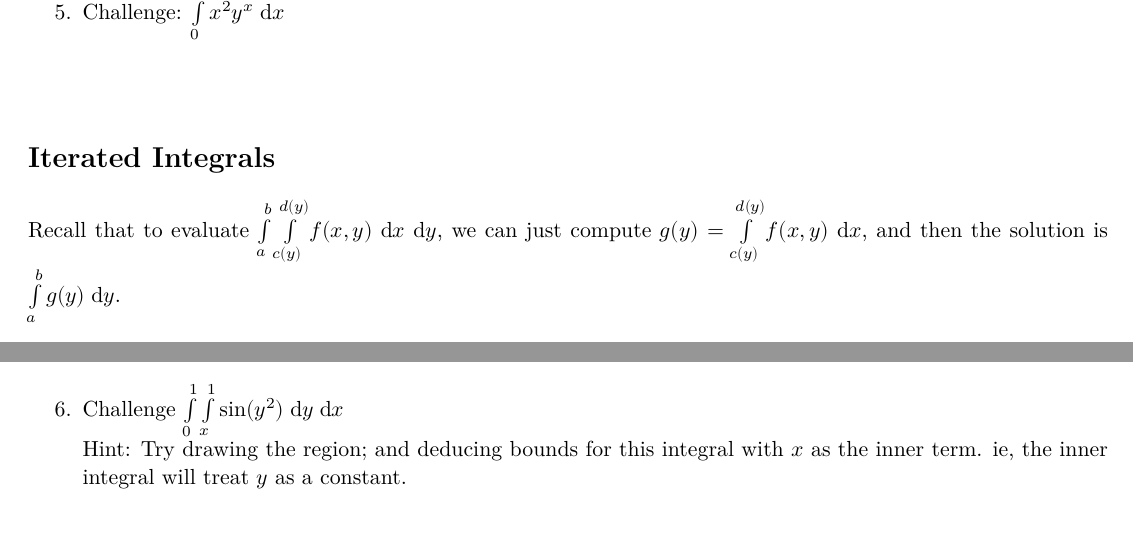
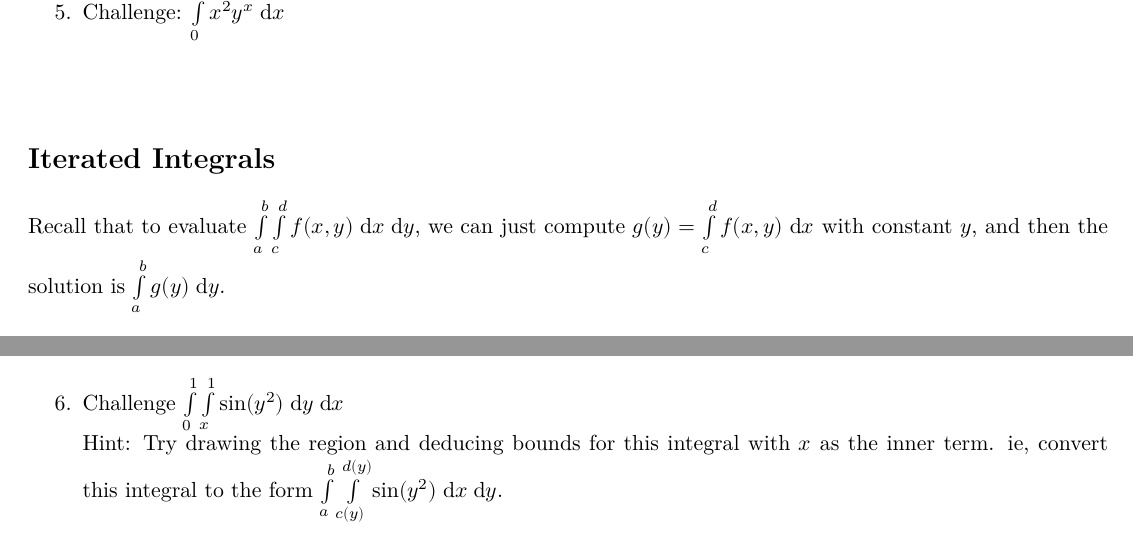
Before and after one commit to mfdeakin/ta_worksheets, a LaTeX document (mech222/lecture_1a.tex): two parts of pages 1 and 3 of 3, joined at a grey line, cut so that both start at the same text. Compiled offline with XeLaTeX.

Commit message:
Improve the description for how to approach the second challenge problem and for iterated integrals

```diff
--- a/mech222/lecture_1a.tex
+++ b/mech222/lecture_1a.tex
@@ -44,8 +44,9 @@
   \end{enumerate}
 
 \section*{Iterated Integrals}
-  Recall that to evaluate $\int \limits_{a}^{b} \int \limits_{c(y)}^{d(y)} f(x, y) \dx \dy$,
-  we can just compute $g(y) = \int \limits_{c(y)}^{d(y)} f(x, y) \dx$, and then the solution is $\int \limits_{a}^{b} g(y) \dy$.
+  Recall that to evaluate $\int \limits_{a}^{b} \int \limits_{c}^{d} f(x, y) \dx \dy$,
+  we can just compute $g(y) = \int \limits_{c}^{d} f(x, y) \dx$ with constant $y$,
+  and then the solution is $\int \limits_{a}^{b} g(y) \dy$.
 
   \subsection*{Example}
   \begin{align*}
@@ -100,8 +101,8 @@
       \newline
       \newline
     \item Challenge $\int \limits_{0}^{1} \int \limits_{x}^{1} \sin(y^2) \dy \dx$\\
-      Hint: Try drawing the region; and deducing bounds for this integral with $x$ as the inner term.
-      ie, the inner integral will treat $y$ as a constant.\\
+      Hint: Try drawing the region and deducing bounds for this integral with $x$ as the inner term.
+      ie, convert this integral to the form $\int \limits_{a}^{b} \int \limits_{c(y)}^{d(y)} \sin(y^2) \dx \dy$.\\
       \newline
       \newline
   \end{enumerate}
```
